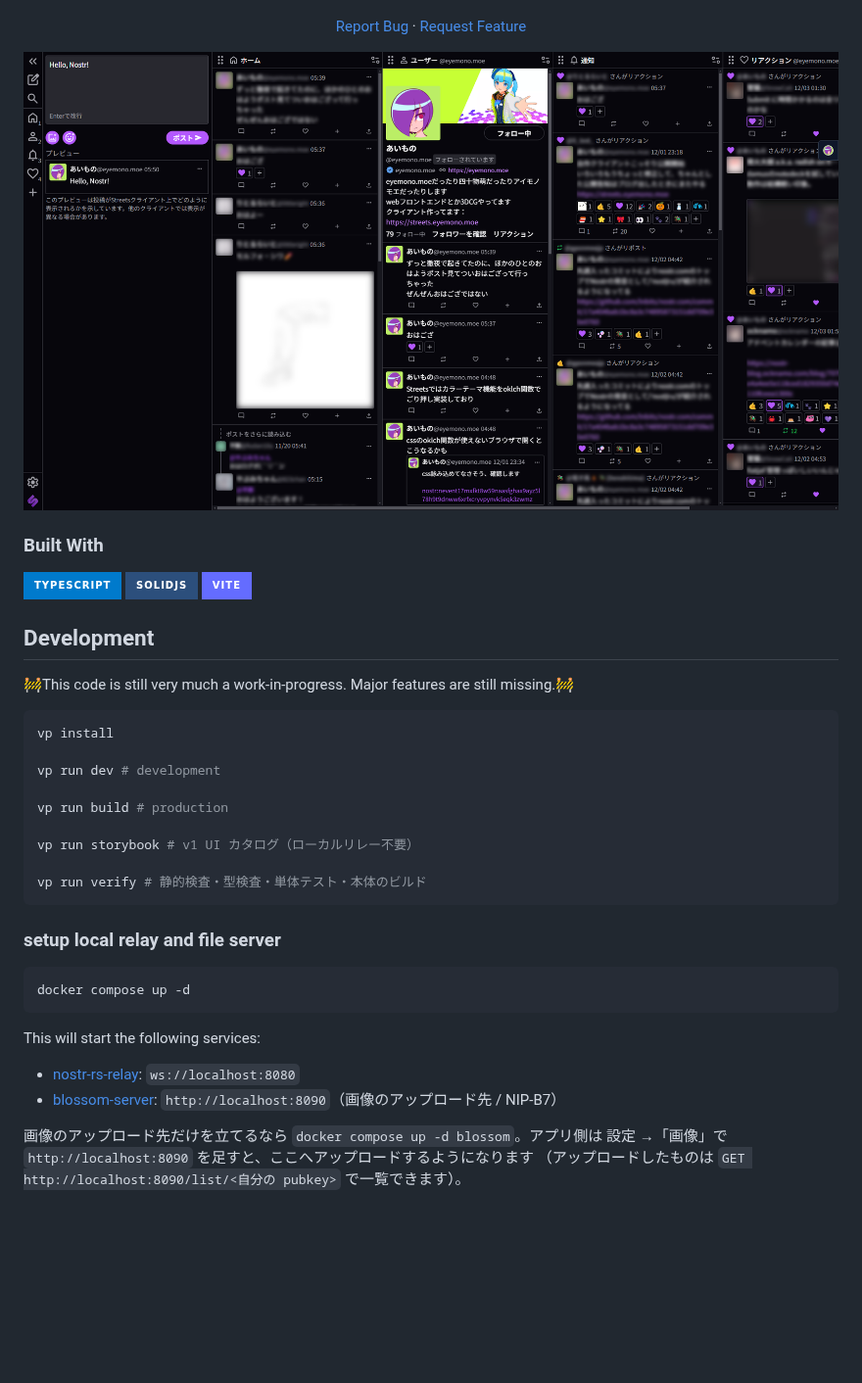
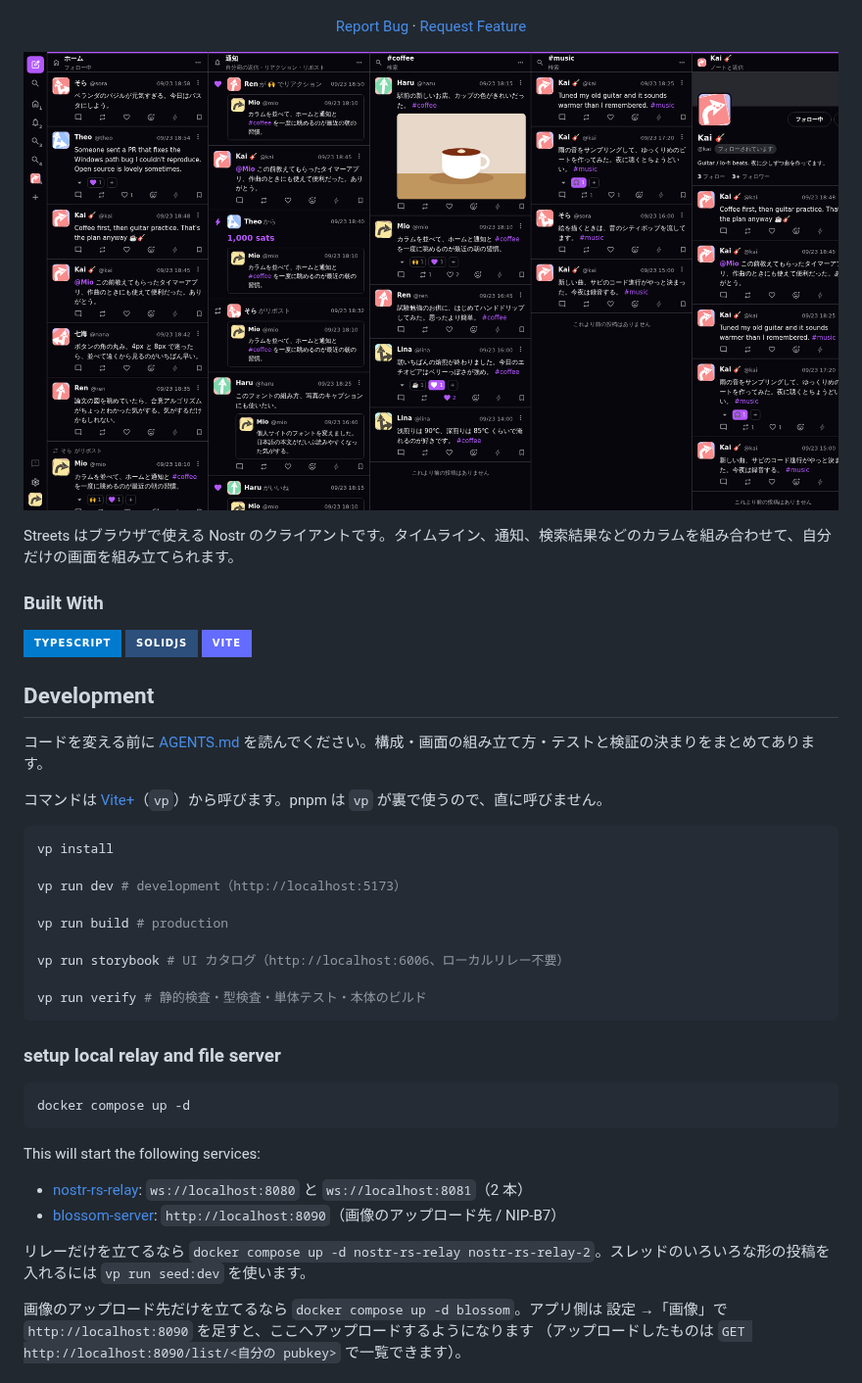
Before and after one commit to eyemono-moe/streets, a Markdown page: README.md, the part around the change. Shown at 98% size. Rendered like a GitHub page; pictures changed too: .github/assets/screenshot.png; badges without logos; blank space fills up the shorter version.

````diff
--- a/README.md
+++ b/README.md
@@ -19,6 +19,8 @@
 
 ![Streets screenshot](/.github/assets/screenshot.png)
 
+Streets はブラウザで使える Nostr のクライアントです。タイムライン、通知、検索結果などのカラムを組み合わせて、自分だけの画面を組み立てられます。
+
 ### Built With
 
 [![TypeScript][typescript-image]][typescript-url]
@@ -27,16 +29,18 @@
 
 ## Development
 
-🚧This code is still very much a work-in-progress. Major features are still missing.🚧
+コードを変える前に [AGENTS.md](./AGENTS.md) を読んでください。構成・画面の組み立て方・テストと検証の決まりをまとめてあります。
+
+コマンドは [Vite+](https://viteplus.dev/)（`vp`）から呼びます。pnpm は `vp` が裏で使うので、直に呼びません。
 
 ```bash
 vp install
 
-vp run dev # development
+vp run dev # development（http://localhost:5173）
 
 vp run build # production
 
-vp run storybook # v1 UI カタログ（ローカルリレー不要）
+vp run storybook # UI カタログ（http://localhost:6006、ローカルリレー不要）
 
 vp run verify # 静的検査・型検査・単体テスト・本体のビルド
 ```
@@ -49,8 +53,10 @@ docker compose up -d
 
 This will start the following services:
 
-- [nostr-rs-relay](https://github.com/scsibug/nostr-rs-relay): `ws://localhost:8080`
+- [nostr-rs-relay](https://github.com/scsibug/nostr-rs-relay): `ws://localhost:8080` と `ws://localhost:8081`（2 本）
 - [blossom-server](https://github.com/hzrd149/blossom-server): `http://localhost:8090`（画像のアップロード先 / NIP-B7）
+
+リレーだけを立てるなら `docker compose up -d nostr-rs-relay nostr-rs-relay-2`。スレッドのいろいろな形の投稿を入れるには `vp run seed:dev` を使います。
 
 画像のアップロード先だけを立てるなら `docker compose up -d blossom`。アプリ側は
 設定 →「画像」で `http://localhost:8090` を足すと、ここへアップロードするようになります
````
Also changed, not shown: 1 other file.
